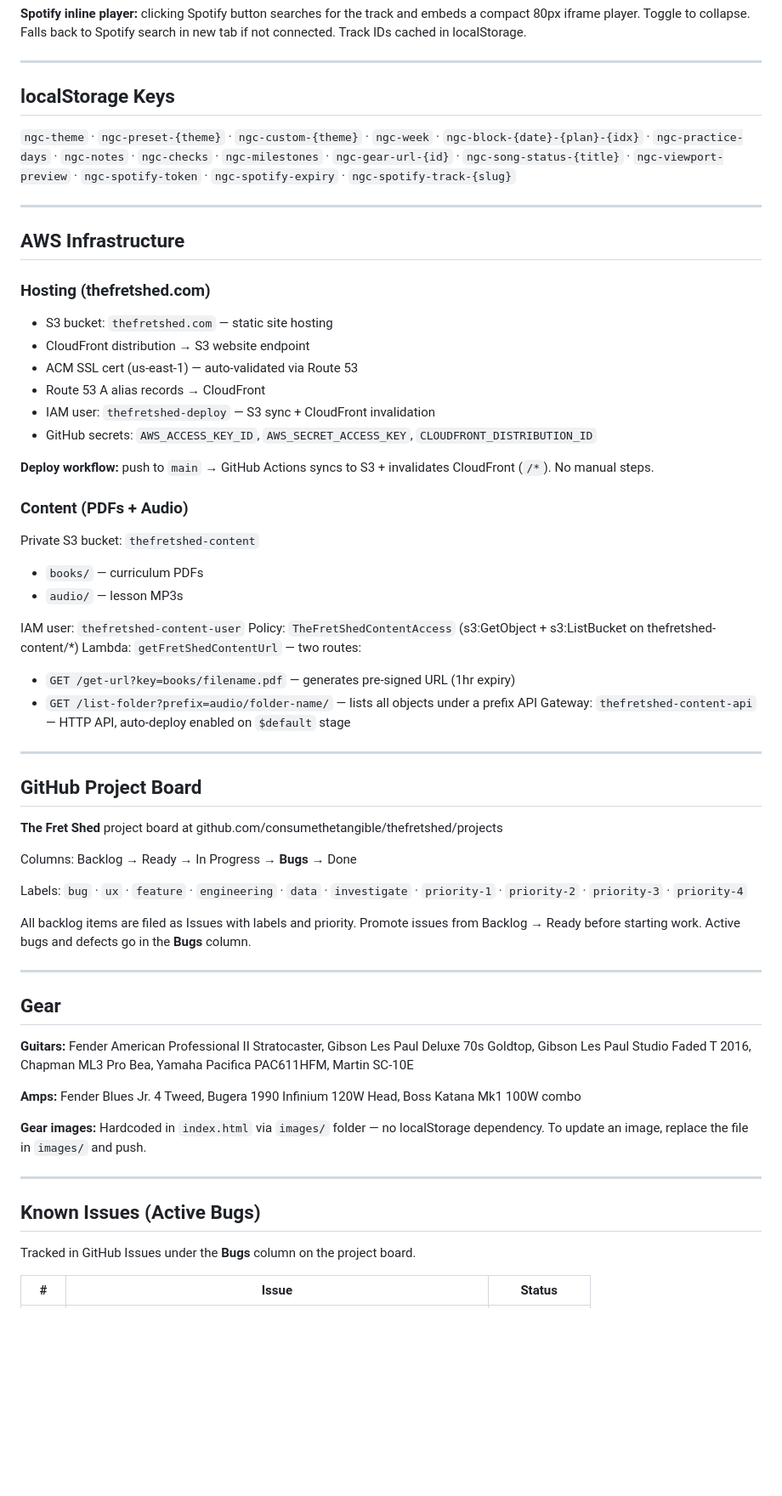
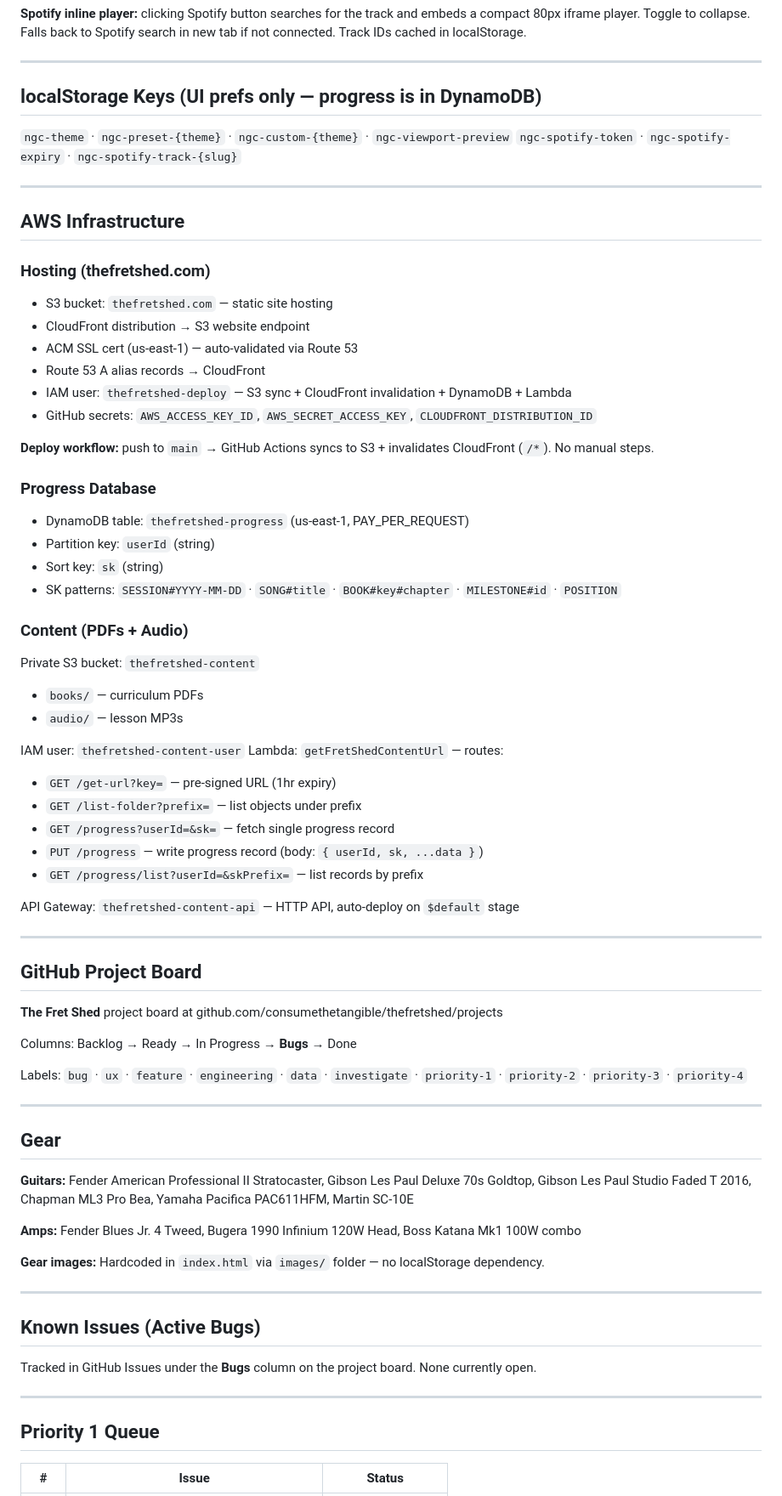
Before and after one commit to consumethetangible/thefretshed, a Markdown page: README.md, the part around one of its changes. Shown at 85% size. Drawn GitHub-style; blank space fills up the shorter version.

Commit message:
docs: update README for Mar 23 session

```diff
--- a/README.md
+++ b/README.md
@@ -149,9 +170,10 @@ Each phase has expandable song workspace cards with:
 
 ---
 
-## localStorage Keys
+## localStorage Keys (UI prefs only — progress is in DynamoDB)
 
-`ngc-theme` · `ngc-preset-{theme}` · `ngc-custom-{theme}` · `ngc-week` · `ngc-block-{date}-{plan}-{idx}` · `ngc-practice-days` · `ngc-notes` · `ngc-checks` · `ngc-milestones` · `ngc-gear-url-{id}` · `ngc-song-status-{title}` · `ngc-viewport-preview` · `ngc-spotify-token` · `ngc-spotify-expiry` · `ngc-spotify-track-{slug}`
+`ngc-theme` · `ngc-preset-{theme}` · `ngc-custom-{theme}` · `ngc-viewport-preview`
+`ngc-spotify-token` · `ngc-spotify-expiry` · `ngc-spotify-track-{slug}`
 
 ---
 
@@ -162,10 +184,16 @@ Each phase has expandable song workspace cards with:
 - CloudFront distribution → S3 website endpoint
 - ACM SSL cert (us-east-1) — auto-validated via Route 53
 - Route 53 A alias records → CloudFront
-- IAM user: `thefretshed-deploy` — S3 sync + CloudFront invalidation
+- IAM user: `thefretshed-deploy` — S3 sync + CloudFront invalidation + DynamoDB + Lambda
 - GitHub secrets: `AWS_ACCESS_KEY_ID`, `AWS_SECRET_ACCESS_KEY`, `CLOUDFRONT_DISTRIBUTION_ID`
 
 **Deploy workflow:** push to `main` → GitHub Actions syncs to S3 + invalidates CloudFront (`/*`). No manual steps.
+
+### Progress Database
+- DynamoDB table: `thefretshed-progress` (us-east-1, PAY_PER_REQUEST)
+- Partition key: `userId` (string)
+- Sort key: `sk` (string)
+- SK patterns: `SESSION#YYYY-MM-DD` · `SONG#title` · `BOOK#key#chapter` · `MILESTONE#id` · `POSITION`
 
 ### Content (PDFs + Audio)
 Private S3 bucket: `thefretshed-content`
@@ -173,11 +201,14 @@ Private S3 bucket: `thefretshed-content`
 - `audio/` — lesson MP3s
 
 IAM user: `thefretshed-content-user`
-Policy: `TheFretShedContentAccess` (s3:GetObject + s3:ListBucket on thefretshed-content/*)
-Lambda: `getFretShedContentUrl` — two routes:
-- `GET /get-url?key=books/filename.pdf` — generates pre-signed URL (1hr expiry)
-- `GET /list-folder?prefix=audio/folder-name/` — lists all objects under a prefix
-API Gateway: `thefretshed-content-api` — HTTP API, auto-deploy enabled on `$default` stage
+Lambda: `getFretShedContentUrl` — routes:
+- `GET /get-url?key=` — pre-signed URL (1hr expiry)
+- `GET /list-folder?prefix=` — list objects under prefix
+- `GET /progress?userId=&sk=` — fetch single progress record
+- `PUT /progress` — write progress record (body: `{ userId, sk, ...data }`)
+- `GET /progress/list?userId=&skPrefix=` — list records by prefix
+
+API Gateway: `thefretshed-content-api` — HTTP API, auto-deploy on `$default` stage
 
 ---
 
@@ -189,8 +220,6 @@ Columns: Backlog → Ready → In Progress → **Bugs** → Done
 
 Labels: `bug` · `ux` · `feature` · `engineering` · `data` · `investigate` · `priority-1` · `priority-2` · `priority-3` · `priority-4`
 
-All backlog items are filed as Issues with labels and priority. Promote issues from Backlog → Ready before starting work. Active bugs and defects go in the **Bugs** column.
-
 ---
 
 ## Gear
@@ -199,13 +228,17 @@ All backlog items are filed as Issues with labels and priority. Promote issues f
 
 **Amps:** Fender Blues Jr. 4 Tweed, Bugera 1990 Infinium 120W Head, Boss Katana Mk1 100W combo
 
-**Gear images:** Hardcoded in `index.html` via `images/` folder — no localStorage dependency. To update an image, replace the file in `images/` and push.
+**Gear images:** Hardcoded in `index.html` via `images/` folder — no localStorage dependency.
 
 ---
 
 ## Known Issues (Active Bugs)
 
-Tracked in GitHub Issues under the **Bugs** column on the project board.
+Tracked in GitHub Issues under the **Bugs** column on the project board. None currently open.
+
+---
+
+## Priority 1 Queue
 
 | # | Issue | Status |
 |---|---|---|
```
Also changed, not shown: other parts of README.md (+44 -37 lines).
